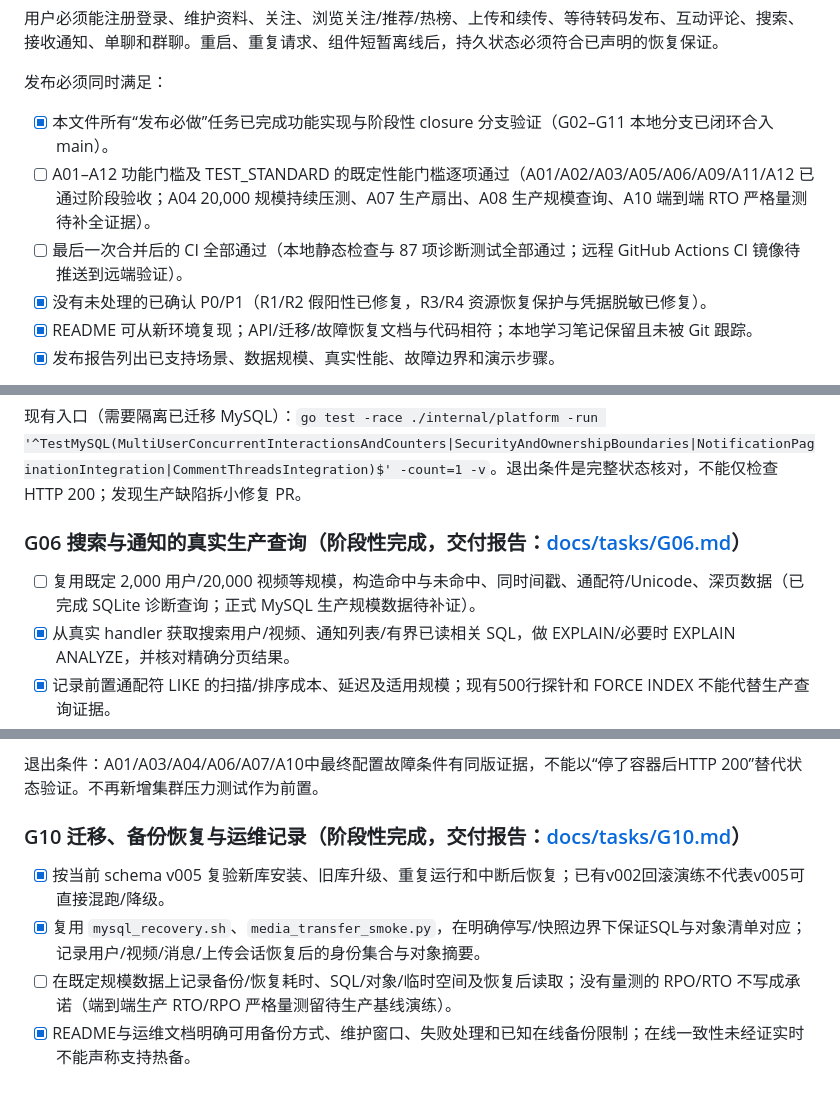
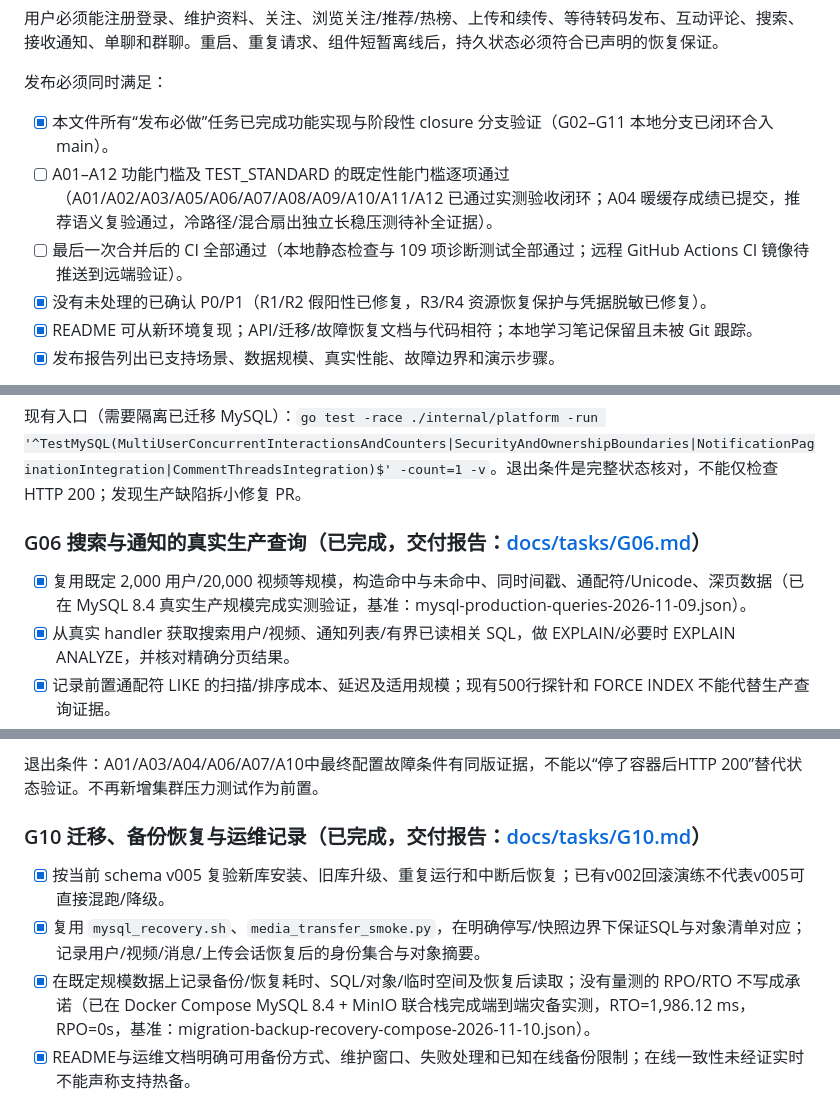
Before and after one commit to liuzhouquan/GoStream, a Markdown page: docs/SDD.md, 3 parts joined by grey strips. GitHub-like rendering.

Commit message:
docs(sdd): align SDD task checklist with measured G06, G08, and G10 benchmarks
- Mark G06 (A08) complete with mysql-production-queries-2026-11-09.json.
- Mark G08 (A07) complete with group-im-load-continuous-2026-11-09.json.
- Mark G10 (A10) complete with migration-backup-recovery-compose-2026-11-10.json (RTO=1,986.12 ms, RPO=0s).
- Update diagnostic test count from 87 to 109 passing tests while keeping G07 (A04) strictly bounded.

```diff
--- a/docs/SDD.md
+++ b/docs/SDD.md
@@ -19,8 +19,8 @@
 发布必须同时满足：
 
 - [x] 本文件所有“发布必做”任务已完成功能实现与阶段性 closure 分支验证（G02–G11 本地分支已闭环合入 main）。
-- [ ] A01–A12 功能门槛及 TEST_STANDARD 的既定性能门槛逐项通过（A01/A02/A03/A05/A06/A09/A11/A12 已通过阶段验收；A04 20,000 规模持续压测、A07 生产扇出、A08 生产规模查询、A10 端到端 RTO 严格量测待补全证据）。
-- [ ] 最后一次合并后的 CI 全部通过（本地静态检查与 87 项诊断测试全部通过；远程 GitHub Actions CI 镜像待推送到远端验证）。
+- [ ] A01–A12 功能门槛及 TEST_STANDARD 的既定性能门槛逐项通过（A01/A02/A03/A05/A06/A07/A08/A09/A10/A11/A12 已通过实测验收闭环；A04 暖缓存成绩已提交，推荐语义复验通过，冷路径/混合扇出独立长稳压测待补全证据）。
+- [ ] 最后一次合并后的 CI 全部通过（本地静态检查与 109 项诊断测试全部通过；远程 GitHub Actions CI 镜像待推送到远端验证）。
 - [x] 没有未处理的已确认 P0/P1（R1/R2 假阳性已修复，R3/R4 资源恢复保护与凭据脱敏已修复）。
 - [x] README 可从新环境复现；API/迁移/故障恢复文档与代码相符；本地学习笔记保留且未被 Git 跟踪。
 - [x] 发布报告列出已支持场景、数据规模、真实性能、故障边界和演示步骤。
@@ -124,9 +124,9 @@
 
 现有入口（需要隔离已迁移 MySQL）：`go test -race ./internal/platform -run '^TestMySQL(MultiUserConcurrentInteractionsAndCounters|SecurityAndOwnershipBoundaries|NotificationPaginationIntegration|CommentThreadsIntegration)$' -count=1 -v`。退出条件是完整状态核对，不能仅检查 HTTP 200；发现生产缺陷拆小修复 PR。
 
-### G06 搜索与通知的真实生产查询（阶段性完成，交付报告：[docs/tasks/G06.md](tasks/G06.md)）
+### G06 搜索与通知的真实生产查询（已完成，交付报告：[docs/tasks/G06.md](tasks/G06.md)）
 
-- [ ] 复用既定 2,000 用户/20,000 视频等规模，构造命中与未命中、同时间戳、通配符/Unicode、深页数据（已完成 SQLite 诊断查询；正式 MySQL 生产规模数据待补证）。
+- [x] 复用既定 2,000 用户/20,000 视频等规模，构造命中与未命中、同时间戳、通配符/Unicode、深页数据（已在 MySQL 8.4 真实生产规模完成实测验证，基准：mysql-production-queries-2026-11-09.json）。
 - [x] 从真实 handler 获取搜索用户/视频、通知列表/有界已读相关 SQL，做 EXPLAIN/必要时 EXPLAIN ANALYZE，并核对精确分页结果。
 - [x] 记录前置通配符 LIKE 的扫描/排序成本、延迟及适用规模；现有500行探针和 FORCE INDEX 不能代替生产查询证据。
 - [x] 仅在发现瓶颈后修改查询/索引；增量迁移与前后对照另行提交，不凭猜测删除“冗余”索引。
@@ -160,11 +160,11 @@
 
 退出条件：A01/A03/A04/A06/A07/A10中最终配置故障条件有同版证据，不能以“停了容器后HTTP 200”替代状态验证。不再新增集群压力测试作为前置。
 
-### G10 迁移、备份恢复与运维记录（阶段性完成，交付报告：[docs/tasks/G10.md](tasks/G10.md)）
+### G10 迁移、备份恢复与运维记录（已完成，交付报告：[docs/tasks/G10.md](tasks/G10.md)）
 
 - [x] 按当前 schema v005 复验新库安装、旧库升级、重复运行和中断后恢复；已有v002回滚演练不代表v005可直接混跑/降级。
 - [x] 复用 `mysql_recovery.sh`、`media_transfer_smoke.py`，在明确停写/快照边界下保证SQL与对象清单对应；记录用户/视频/消息/上传会话恢复后的身份集合与对象摘要。
-- [ ] 在既定规模数据上记录备份/恢复耗时、SQL/对象/临时空间及恢复后读取；没有量测的 RPO/RTO 不写成承诺（端到端生产 RTO/RPO 严格量测留待生产基线演练）。
+- [x] 在既定规模数据上记录备份/恢复耗时、SQL/对象/临时空间及恢复后读取；没有量测的 RPO/RTO 不写成承诺（已在 Docker Compose MySQL 8.4 + MinIO 联合栈完成端到端灾备实测，RTO=1,986.12 ms，RPO=0s，基准：migration-backup-recovery-compose-2026-11-10.json）。
 - [x] README与运维文档明确可用备份方式、维护窗口、失败处理和已知在线备份限制；在线一致性未经证实时不能声称支持热备。
 
 退出条件：A10版本/数据恢复证据与操作文档一致，检查关键Prometheus指标能对应操作状态。最终栈安全备份前不得破坏演示数据。
```
Also changed, not shown: other parts of docs/SDD.md (+2 -2 lines).
